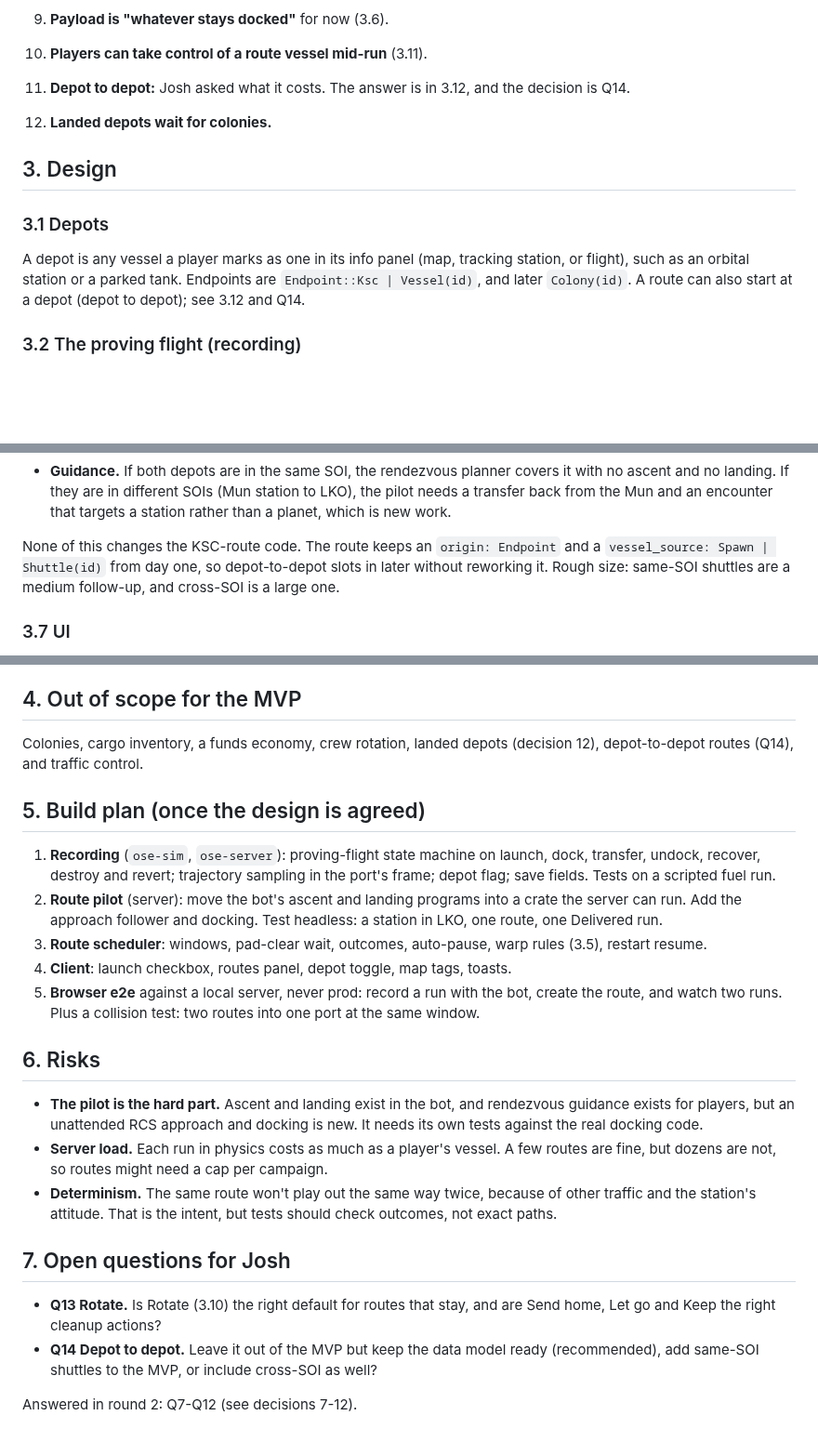
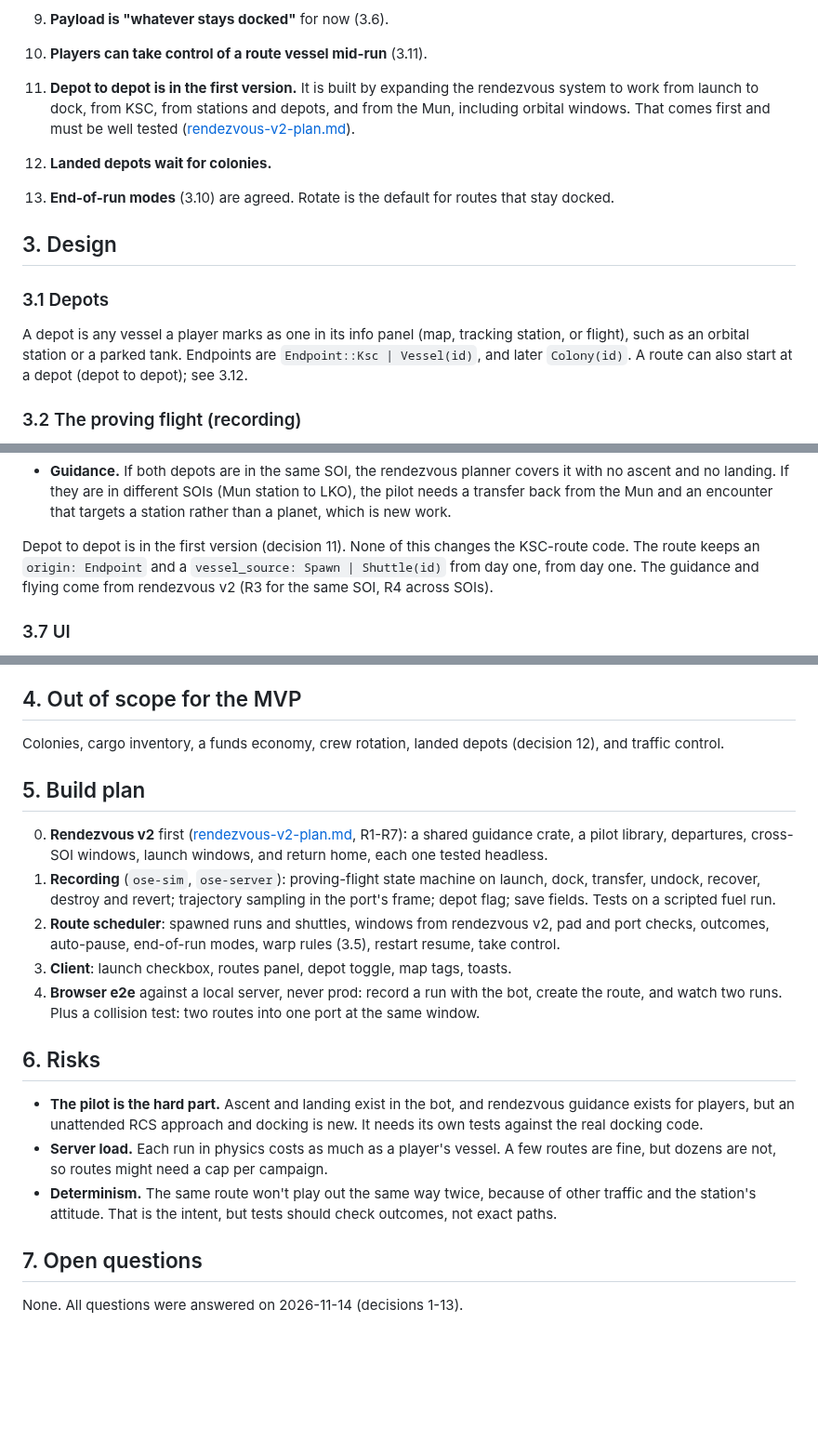
Before and after one commit to unknown201/OpenSpaceExplorer, a Markdown page: docs/delivery-routes-design.md, 3 parts joined by grey strips. Shown at 93% size. Rendered like a GitHub page; blank space fills up the shorter version.

```diff
--- a/docs/delivery-routes-design.md
+++ b/docs/delivery-routes-design.md
@@ -42,8 +42,11 @@ timer: in OSE every run is a real vessel.
    player chooses between staying, coming home, or being left as space junk is designed in 3.10.
 9. **Payload is "whatever stays docked"** for now (3.6).
 10. **Players can take control of a route vessel mid-run** (3.11).
-11. **Depot to depot:** Josh asked what it costs. The answer is in 3.12, and the decision is Q14.
+11. **Depot to depot is in the first version.** It is built by expanding the rendezvous system to work
+    from launch to dock, from KSC, from stations and depots, and from the Mun, including orbital
+    windows. That comes first and must be well tested ([rendezvous-v2-plan.md](rendezvous-v2-plan.md)).
 12. **Landed depots wait for colonies.**
+13. **End-of-run modes** (3.10) are agreed. Rotate is the default for routes that stay docked.
 
 ## 3. Design
 
@@ -51,7 +54,7 @@ timer: in OSE every run is a real vessel.
 
 A depot is any vessel a player marks as one in its info panel (map, tracking station, or flight), such
 as an orbital station or a parked tank. Endpoints are `Endpoint::Ksc | Vessel(id)`, and later
-`Colony(id)`. A route can also start at a depot (depot to depot); see 3.12 and Q14.
+`Colony(id)`. A route can also start at a depot (depot to depot); see 3.12.
 
 ### 3.2 The proving flight (recording)
 
@@ -186,9 +189,8 @@ It needs a different model:
   and no landing. If they are in different SOIs (Mun station to LKO), the pilot needs a transfer back
   from the Mun and an encounter that targets a station rather than a planet, which is new work.
 
-None of this changes the KSC-route code. The route keeps an `origin: Endpoint` and a
-`vessel_source: Spawn | Shuttle(id)` from day one, so depot-to-depot slots in later without reworking
-it. Rough size: same-SOI shuttles are a medium follow-up, and cross-SOI is a large one.
+Depot to depot is in the first version (decision 11). None of this changes the KSC-route code. The route keeps an `origin: Endpoint` and a
+`vessel_source: Spawn | Shuttle(id)` from day one, from day one. The guidance and flying come from rendezvous v2 (R3 for the same SOI, R4 across SOIs).
 
 ### 3.7 UI
 
@@ -213,20 +215,21 @@ so a run in progress resumes after a server restart. All are `#[serde(default)]`
 
 ## 4. Out of scope for the MVP
 
-Colonies, cargo inventory, a funds economy, crew rotation, landed depots (decision 12), depot-to-depot
-routes (Q14), and traffic control.
+Colonies, cargo inventory, a funds economy, crew rotation, landed depots (decision 12), and traffic control.
 
-## 5. Build plan (once the design is agreed)
+## 5. Build plan
 
+0. **Rendezvous v2** first ([rendezvous-v2-plan.md](rendezvous-v2-plan.md), R1-R7): a shared guidance
+   crate, a pilot library, departures, cross-SOI windows, launch windows, and return home, each one
+   tested headless.
 1. **Recording** (`ose-sim`, `ose-server`): proving-flight state machine on launch, dock, transfer,
    undock, recover, destroy and revert; trajectory sampling in the port's frame; depot flag; save fields.
    Tests on a scripted fuel run.
-2. **Route pilot** (server): move the bot's ascent and landing programs into a crate the server can run.
-   Add the approach follower and docking. Test headless: a station in LKO, one route, one Delivered run.
-3. **Route scheduler**: windows, pad-clear wait, outcomes, auto-pause, warp rules (3.5), restart resume.
-4. **Client**: launch checkbox, routes panel, depot toggle, map tags, toasts.
-5. **Browser e2e** against a local server, never prod: record a run with the bot, create the route, and
-   watch two runs. Plus a collision test: two routes into one port at the same window.
+2. **Route scheduler**: spawned runs and shuttles, windows from rendezvous v2, pad and port checks,
+   outcomes, auto-pause, end-of-run modes, warp rules (3.5), restart resume, take control.
+3. **Client**: launch checkbox, routes panel, depot toggle, map tags, toasts.
+4. **Browser e2e** against a local server, never prod: record a run with the bot, create the route,
+   and watch two runs. Plus a collision test: two routes into one port at the same window.
 
 ## 6. Risks
 
@@ -238,11 +241,6 @@ routes (Q14), and traffic control.
 - **Determinism.** The same route won't play out the same way twice, because of other traffic and the
   station's attitude. That is the intent, but tests should check outcomes, not exact paths.
 
-## 7. Open questions for Josh
+## 7. Open questions
 
-- **Q13 Rotate.** Is Rotate (3.10) the right default for routes that stay, and are Send home, Let go
-  and Keep the right cleanup actions?
-- **Q14 Depot to depot.** Leave it out of the MVP but keep the data model ready (recommended), add
-  same-SOI shuttles to the MVP, or include cross-SOI as well?
-
-Answered in round 2: Q7-Q12 (see decisions 7-12).
+None. All questions were answered on 2026-11-14 (decisions 1-13).
```
Also changed, not shown: other parts of docs/delivery-routes-design.md (+2 -2 lines), docs/rendezvous-v2-plan.md (added, +113 -0 lines).
